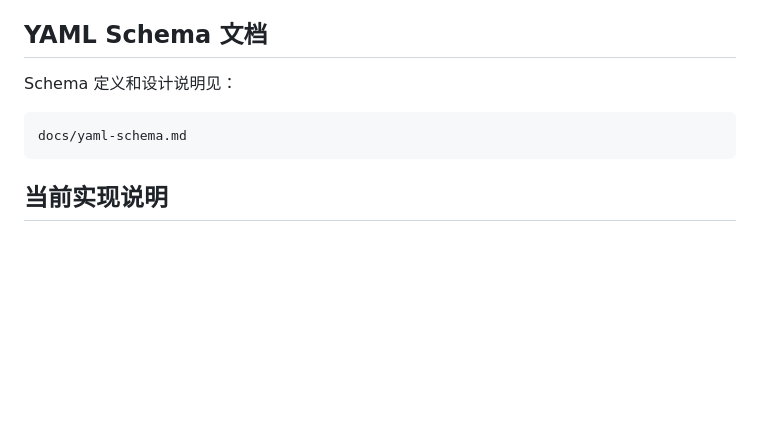
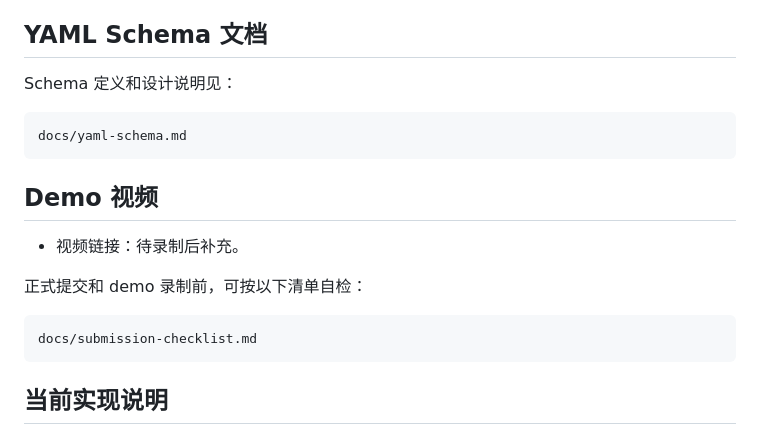
Before and after one commit to 678xux/ai-novel-to-screenplay, a Markdown page: README.md, the part around the change. Rendered like a GitHub page; blank space fills up the shorter version.

Commit message:
docs: add submission readiness checklist
Document demo and final submission checks from competition requirements.

````diff
--- a/README.md
+++ b/README.md
@@ -115,6 +115,16 @@ Schema 定义和设计说明见：
 docs/yaml-schema.md
 ```
 
+## Demo 视频
+
+- 视频链接：待录制后补充。
+
+正式提交和 demo 录制前，可按以下清单自检：
+
+```text
+docs/submission-checklist.md
+```
+
 ## 当前实现说明
 
 当前版本采用“Python 规则引擎 + 可选 AI adapter”的实现方式：
````
Also changed, not shown: docs/submission-checklist.md (added, +59 -0 lines).
